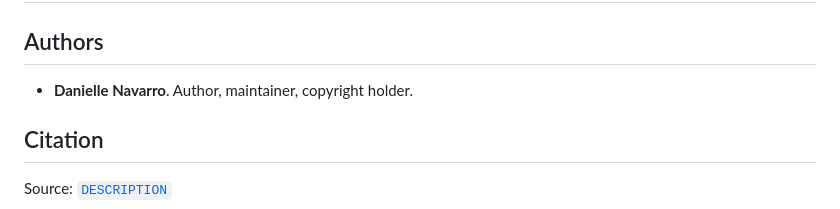
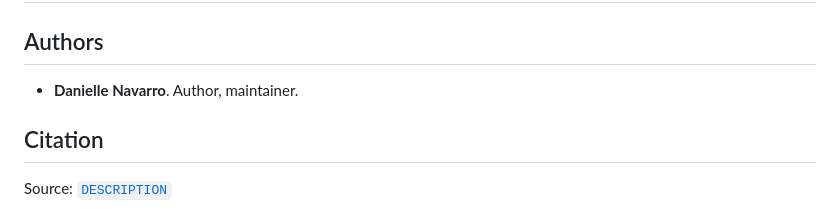
Before and after one commit to djnavarro/erplots, a Markdown page: authors.md, the part around the change. GitHub-like rendering.

```diff
--- a/authors.md
+++ b/authors.md
@@ -2,7 +2,7 @@
 
 ## Authors
 
-- **Danielle Navarro**. Author, maintainer, copyright holder.
+- **Danielle Navarro**. Author, maintainer.
   [](https://orcid.org/0000-0001-7648-6578)
 
 ## Citation
```
Also changed, not shown: index.md (+7 -25 lines), reference/figures/README-er-plot-2.png, 5 other files.
